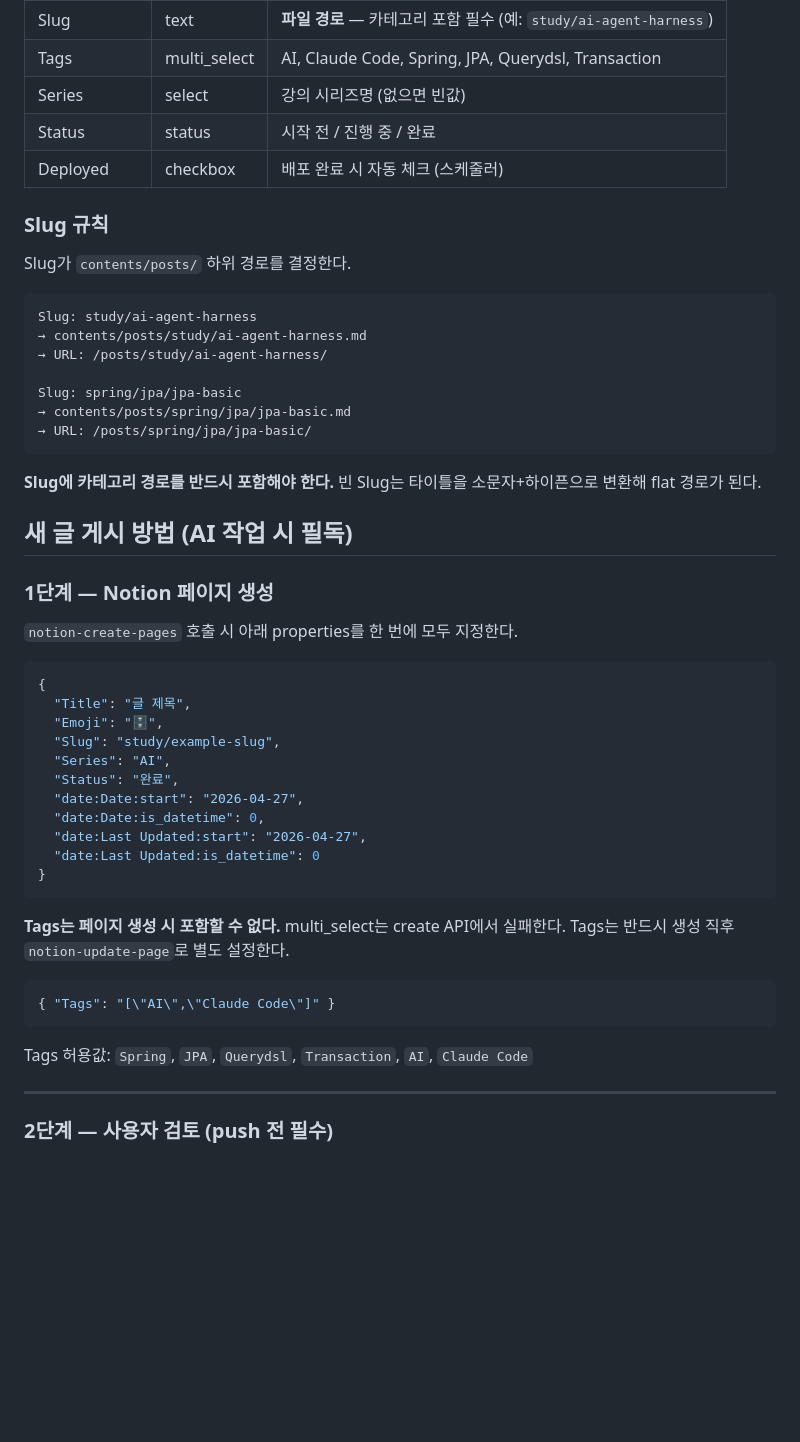
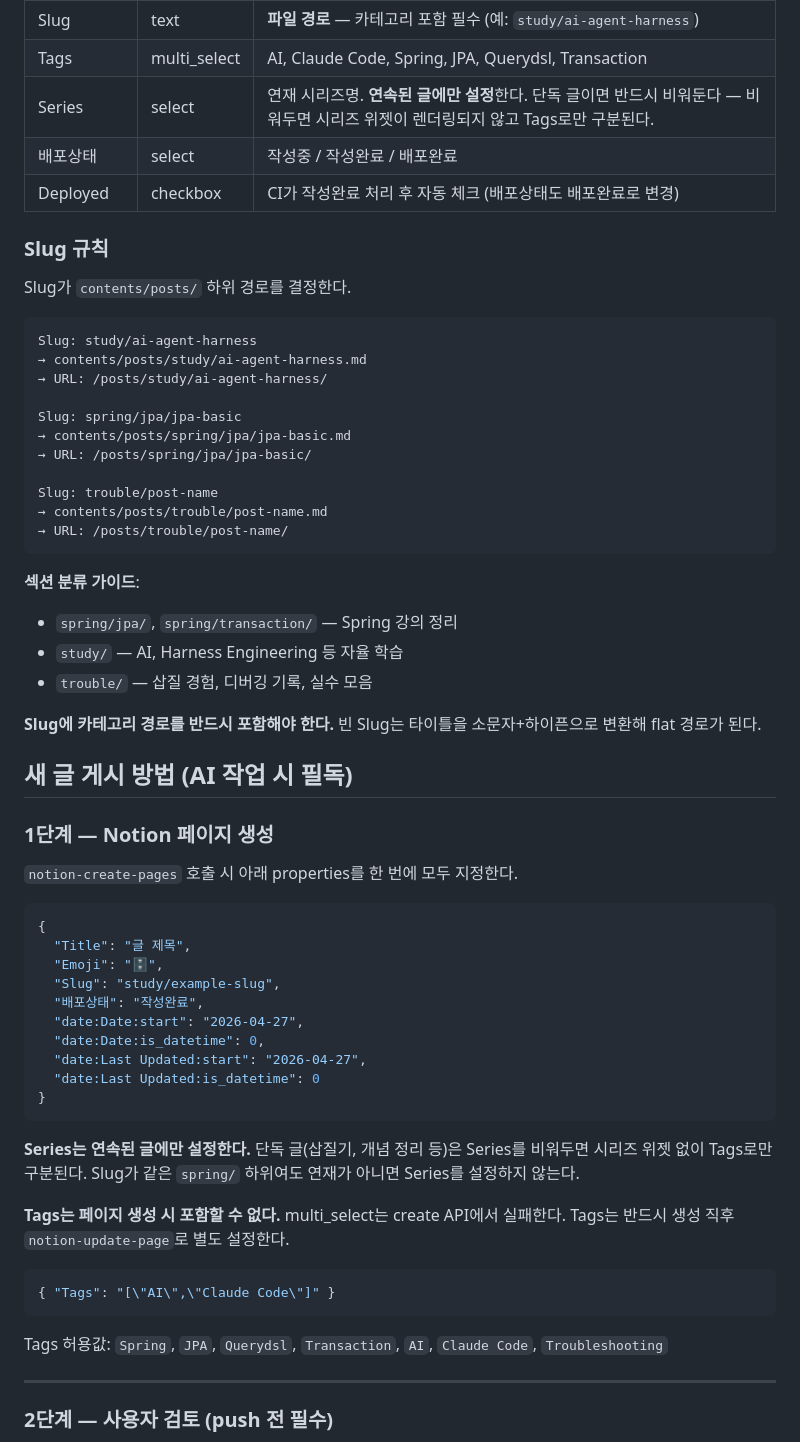
Before and after one commit to bangddong/study-log, a Markdown page: .claude/CLAUDE.md, the part around one of its changes. Drawn GitHub-style; blank space fills up the shorter version.

Commit message:
docs: update CLAUDE.md to reflect new CI markdown commit strategy

````diff
--- a/.claude/CLAUDE.md
+++ b/.claude/CLAUDE.md
@@ -33,9 +33,9 @@ https://dhbang.co.kr
 | Last Updated | date | 마지막 수정일 |
 | Slug | text | **파일 경로** — 카테고리 포함 필수 (예: `study/ai-agent-harness`) |
 | Tags | multi_select | AI, Claude Code, Spring, JPA, Querydsl, Transaction |
-| Series | select | 강의 시리즈명 (없으면 빈값) |
-| Status | status | 시작 전 / 진행 중 / 완료 |
-| Deployed | checkbox | 배포 완료 시 자동 체크 (스케줄러) |
+| Series | select | 연재 시리즈명. **연속된 글에만 설정**한다. 단독 글이면 반드시 비워둔다 — 비워두면 시리즈 위젯이 렌더링되지 않고 Tags로만 구분된다. |
+| 배포상태 | select | 작성중 / 작성완료 / 배포완료 |
+| Deployed | checkbox | CI가 작성완료 처리 후 자동 체크 (배포상태도 배포완료로 변경) |
 
 ### Slug 규칙
 Slug가 `contents/posts/` 하위 경로를 결정한다.
@@ -48,7 +48,16 @@ Slug: study/ai-agent-harness
 Slug: spring/jpa/jpa-basic
 → contents/posts/spring/jpa/jpa-basic.md
 → URL: /posts/spring/jpa/jpa-basic/
+
+Slug: trouble/post-name
+→ contents/posts/trouble/post-name.md
+→ URL: /posts/trouble/post-name/
 ```
+
+**섹션 분류 가이드**:
+- `spring/jpa/`, `spring/transaction/` — Spring 강의 정리
+- `study/` — AI, Harness Engineering 등 자율 학습
+- `trouble/` — 삽질 경험, 디버깅 기록, 실수 모음
 
 **Slug에 카테고리 경로를 반드시 포함해야 한다.** 빈 Slug는 타이틀을 소문자+하이픈으로 변환해 flat 경로가 된다.
 
@@ -63,14 +72,15 @@ Slug: spring/jpa/jpa-basic
   "Title": "글 제목",
   "Emoji": "🗄️",
   "Slug": "study/example-slug",
-  "Series": "AI",
-  "Status": "완료",
+  "배포상태": "작성완료",
   "date:Date:start": "2026-04-27",
   "date:Date:is_datetime": 0,
   "date:Last Updated:start": "2026-04-27",
   "date:Last Updated:is_datetime": 0
 }
 ```
+
+**Series는 연속된 글에만 설정한다.** 단독 글(삽질기, 개념 정리 등)은 Series를 비워두면 시리즈 위젯 없이 Tags로만 구분된다. Slug가 같은 `spring/` 하위여도 연재가 아니면 Series를 설정하지 않는다.
 
 **Tags는 페이지 생성 시 포함할 수 없다.** multi_select는 create API에서 실패한다.
 Tags는 반드시 생성 직후 `notion-update-page`로 별도 설정한다.
@@ -79,7 +89,7 @@ Tags는 반드시 생성 직후 `notion-update-page`로 별도 설정한다.
 { "Tags": "[\"AI\",\"Claude Code\"]" }
 ```
 
-Tags 허용값: `Spring`, `JPA`, `Querydsl`, `Transaction`, `AI`, `Claude Code`
+Tags 허용값: `Spring`, `JPA`, `Querydsl`, `Transaction`, `AI`, `Claude Code`, `Troubleshooting`
 
 ---
 
````
Also changed, not shown: other parts of .claude/CLAUDE.md (+7 -4 lines).
